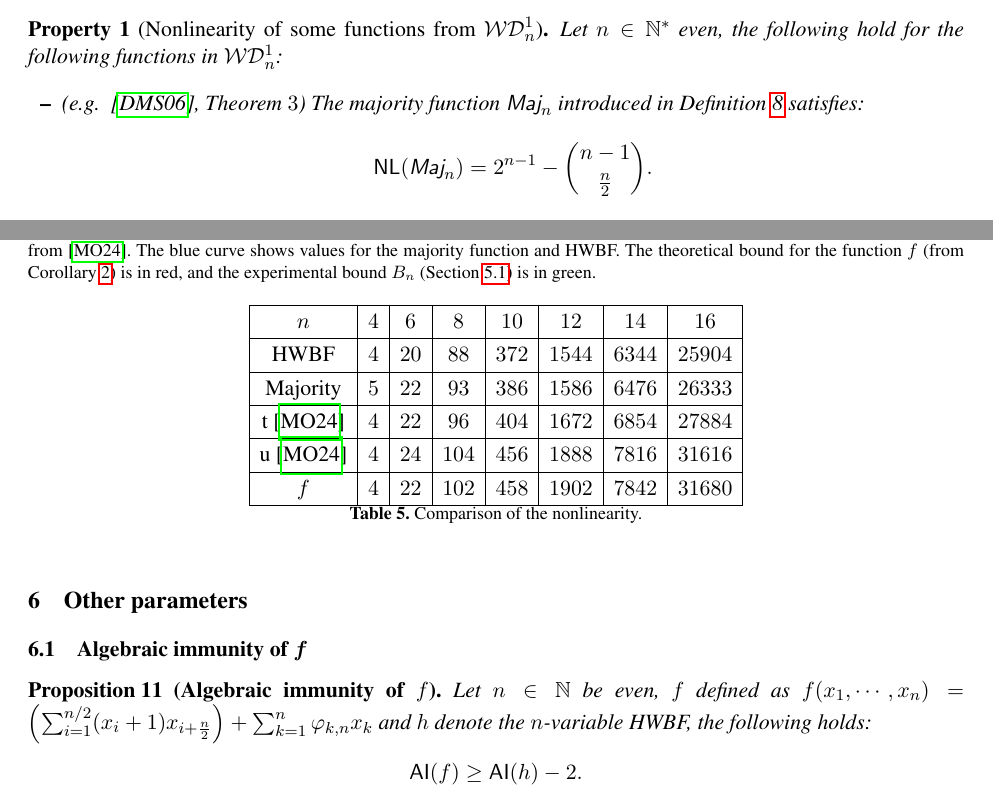
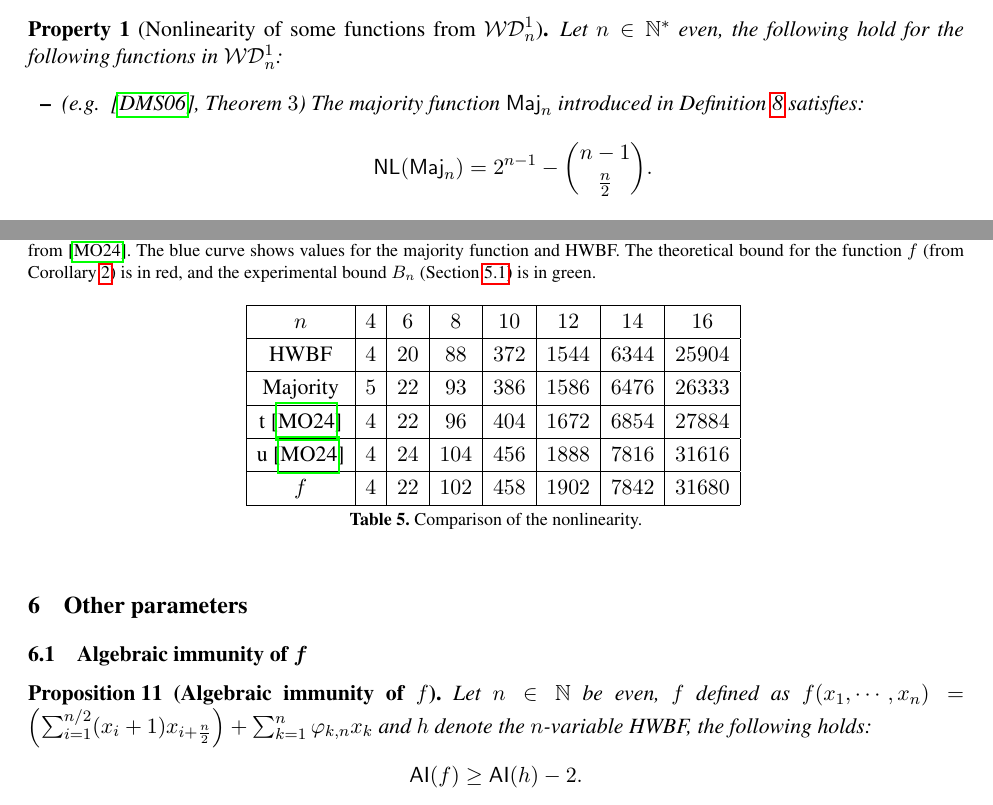
Before and after one commit to pierrickmeaux/revisedHWBF, a LaTeX thesis (RevisedHiddenWeight.tex, which reads header.tex): two parts of pages 3 and 19 of 21, joined at a grey line, cut so that both start at the same text. Compiled offline with pdfLaTeX.

Commit message:
More typos

```diff
--- a/RevisedHiddenWeight.tex
+++ b/RevisedHiddenWeight.tex
@@ -240,9 +240,9 @@ Let $n\in \N^*$ even, the following hold for functions in $\WD{2}{n}$.
 \begin{Prop}[Nonlinearity of some functions from $\WD{1}{n}$\label{prop:wwd1}]
 Let $n\in \N^*$ even, the following hold for the following functions in $\WD{1}{n}$:
 \begin{itemize}
-	\item (\eg ~\cite{DCC:DalMaiSar06}, Theorem $3$) The majority function $\textsf{Maj}_n$ introduced in Definition~\ref{def:maj} satisfies:
+	\item (\eg ~\cite{DCC:DalMaiSar06}, Theorem $3$) The majority function $\mathsf{Maj}_n$ introduced in Definition~\ref{def:maj} satisfies:
 	\[
-	\NL(\textsf{Maj}_n)=2^{n-1}-\binom{n-1}{\frac n2}.
+	\NL(\mathsf{Maj}_n)=2^{n-1}-\binom{n-1}{\frac n2}.
 	\]
 	\item (\cite{DAM:WCST14}, Theorem $3$) The HWBF $h$ introduced in Definition~\ref{def:hwbf} satisfies:
 	\[
@@ -1232,7 +1232,7 @@ Majority   & $5$  & $22$  & $93$  &  $386$ & $1586$ & $6476$ & $26333$  \\
 		$f$  & $4$  & $22$  & $102$  &  $458$ & $1902$ & $7842$ & $31680$\\
 \hline
 	\end{tabular}
-	\caption{Comparison of the nonlinearity.}
+	\tablecaption{Comparison of the nonlinearity.}
 	\label{table:comparisonsNL}
 \end{table}
 
--- a/header.tex
+++ b/header.tex
@@ -317,7 +317,7 @@
 
 
 \newcommand{\tablecaption}[1]{%
-   \vspace{1.5pt} % Adds space above the caption
+   \vspace{3pt} % Adds space above the caption
    \caption{#1} % Displays the caption text
 }
 
```
Also changed, not shown: RevisedHiddenWeight.tex (4 more changed lines).
